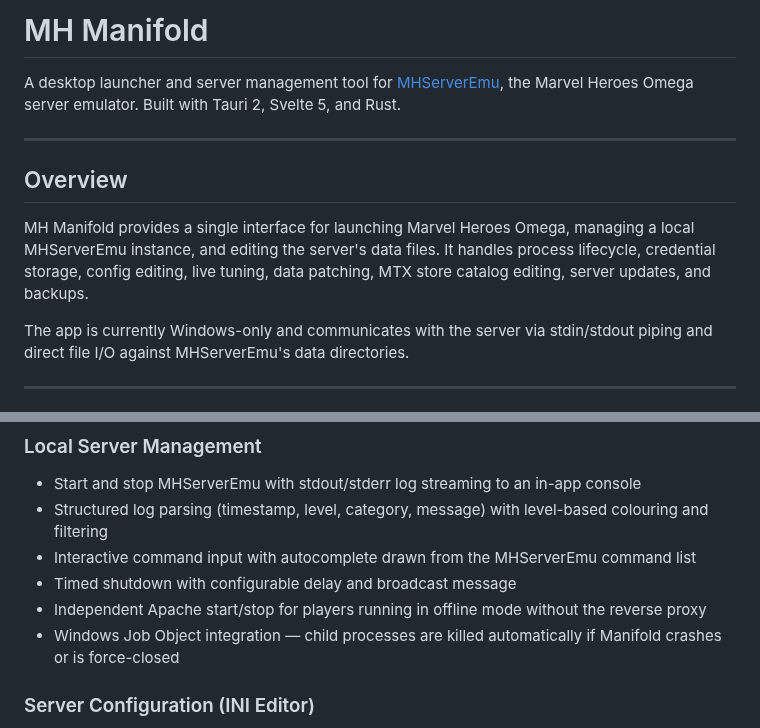
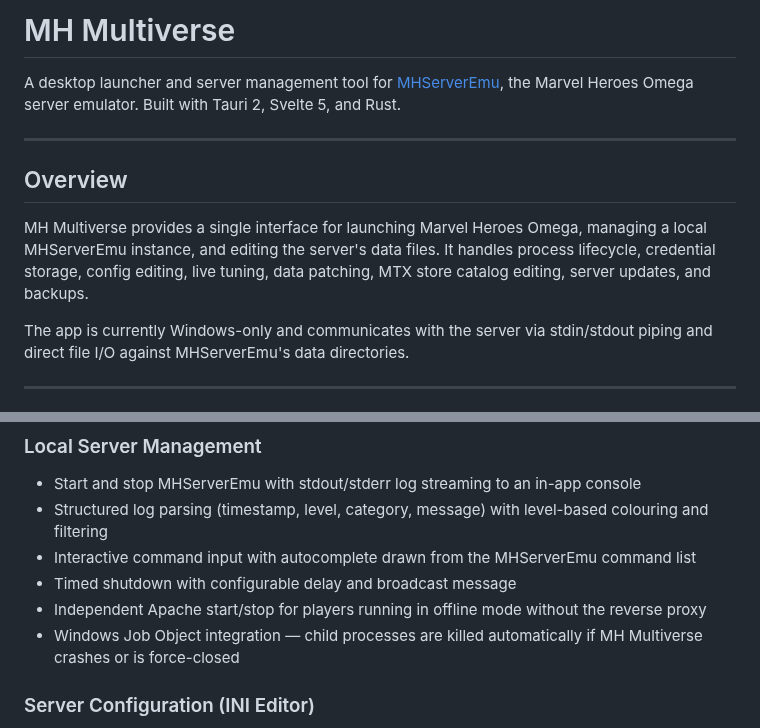
Before and after one commit to Cackl/MH-Multiverse, a Markdown page: README.md, 2 parts joined by grey strips. Rendered like a GitHub page.

```diff
--- a/README.md
+++ b/README.md
@@ -1,4 +1,4 @@
-# MH Manifold
+# MH Multiverse
 
 A desktop launcher and server management tool for [MHServerEmu](https://github.com/Crypto137/MHServerEmu), the Marvel Heroes Omega server emulator. Built with Tauri 2, Svelte 5, and Rust.
 
@@ -6,7 +6,7 @@ A desktop launcher and server management tool for [MHServerEmu](https://github.c
 
 ## Overview
 
-MH Manifold provides a single interface for launching Marvel Heroes Omega, managing a local MHServerEmu instance, and editing the server's data files. It handles process lifecycle, credential storage, config editing, live tuning, data patching, MTX store catalog editing, server updates, and backups.
+MH Multiverse provides a single interface for launching Marvel Heroes Omega, managing a local MHServerEmu instance, and editing the server's data files. It handles process lifecycle, credential storage, config editing, live tuning, data patching, MTX store catalog editing, server updates, and backups.
 
 The app is currently Windows-only and communicates with the server via stdin/stdout piping and direct file I/O against MHServerEmu's data directories.
 
@@ -26,7 +26,7 @@ The app is currently Windows-only and communicates with the server via stdin/std
 - Interactive command input with autocomplete drawn from the MHServerEmu command list
 - Timed shutdown with configurable delay and broadcast message
 - Independent Apache start/stop for players running in offline mode without the reverse proxy
-- Windows Job Object integration — child processes are killed automatically if Manifold crashes or is force-closed
+- Windows Job Object integration — child processes are killed automatically if MH Multiverse crashes or is force-closed
 
 ### Server Configuration (INI Editor)
 - Visual editor for MHServerEmu's `Config.ini` / `ConfigOverride.ini` with grouped sections, tooltips, and type-appropriate controls (toggles, dropdowns, numeric inputs)
```
Also changed, not shown: other parts of README.md (+12 -2 lines), ARCHITECTURE.md (+13 -13 lines), docs/images/server-showcase.png (added), docs/images/theme-showcase.png (added), 14 other files.
